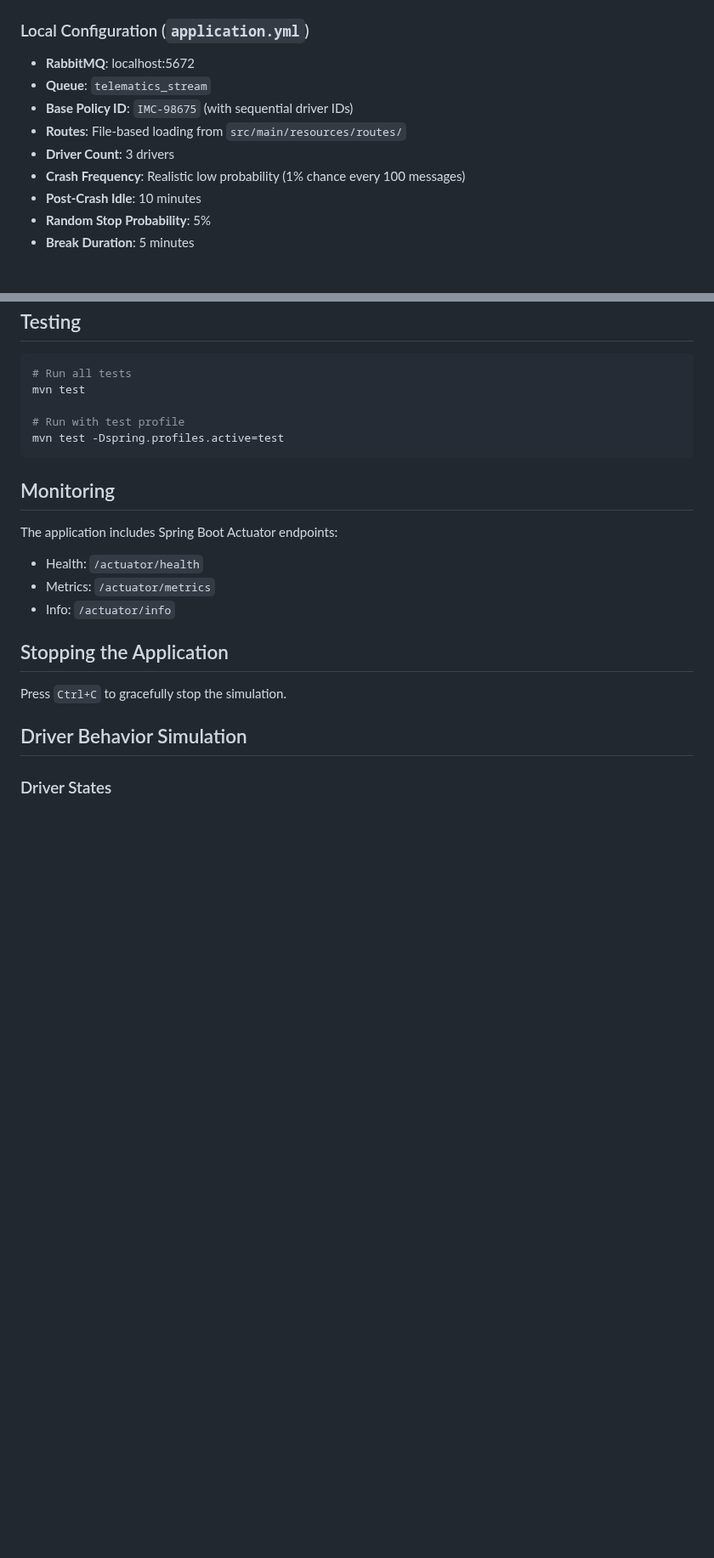
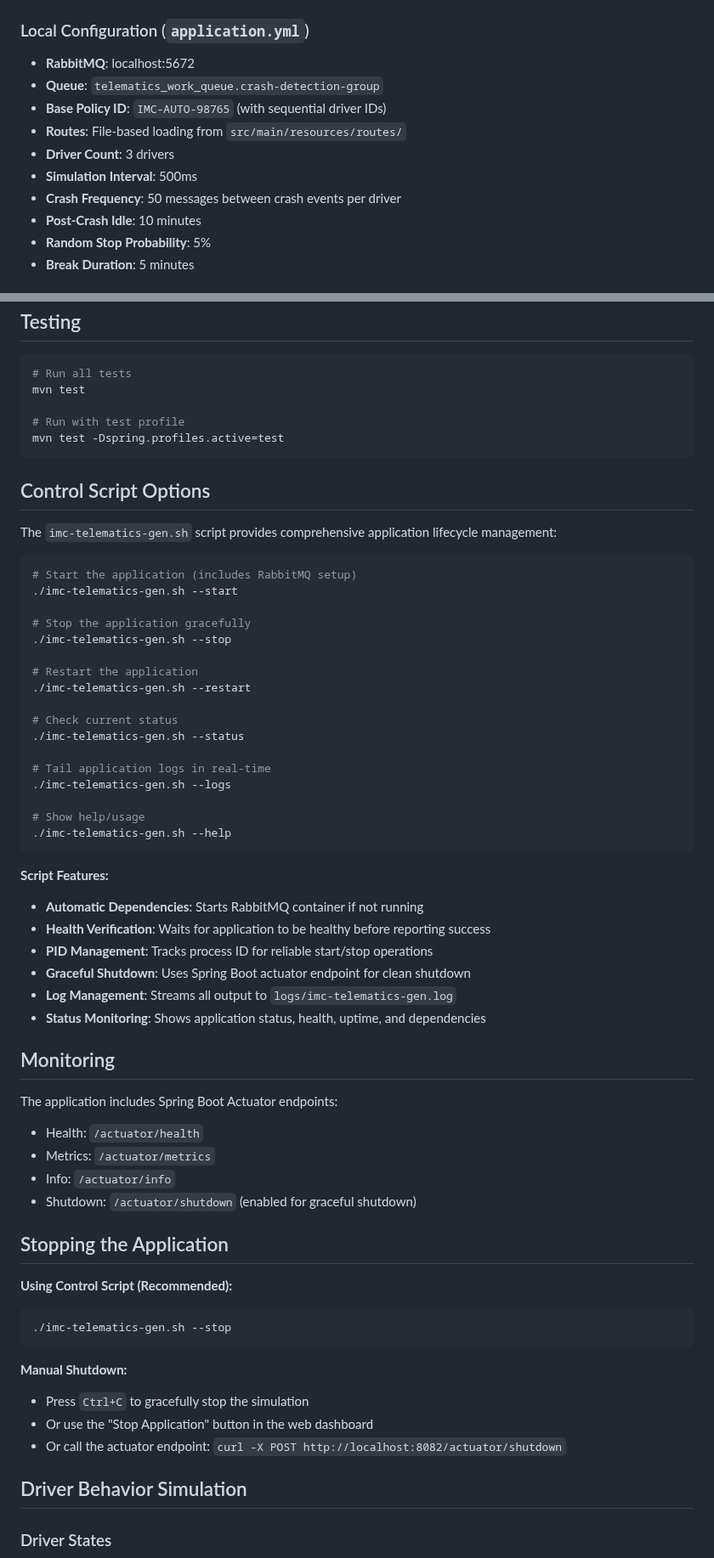
Before and after one commit to dbbaskette/imc-telematics-gen, a Markdown page: README.md, 2 parts joined by grey strips. Shown at 85% size. GitHub-like rendering; blank space fills up the shorter version.

````diff
--- a/README.md
+++ b/README.md
@@ -142,11 +154,12 @@ Use the RouteGenerator utility to create new route files using the OpenRouteServ
 
 ### Local Configuration (`application.yml`)
 - **RabbitMQ**: localhost:5672
-- **Queue**: `telematics_stream`
-- **Base Policy ID**: `IMC-98675` (with sequential driver IDs)
+- **Queue**: `telematics_work_queue.crash-detection-group`
+- **Base Policy ID**: `IMC-AUTO-98765` (with sequential driver IDs)
 - **Routes**: File-based loading from `src/main/resources/routes/`
 - **Driver Count**: 3 drivers
-- **Crash Frequency**: Realistic low probability (1% chance every 100 messages)
+- **Simulation Interval**: 500ms
+- **Crash Frequency**: 50 messages between crash events per driver
 - **Post-Crash Idle**: 10 minutes
 - **Random Stop Probability**: 5%
 - **Break Duration**: 5 minutes
@@ -242,16 +255,57 @@ mvn test
 mvn test -Dspring.profiles.active=test
 ```
 
+## Control Script Options
+
+The `imc-telematics-gen.sh` script provides comprehensive application lifecycle management:
+
+```bash
+# Start the application (includes RabbitMQ setup)
+./imc-telematics-gen.sh --start
+
+# Stop the application gracefully
+./imc-telematics-gen.sh --stop
+
+# Restart the application
+./imc-telematics-gen.sh --restart
+
+# Check current status
+./imc-telematics-gen.sh --status
+
+# Tail application logs in real-time
+./imc-telematics-gen.sh --logs
+
+# Show help/usage
+./imc-telematics-gen.sh --help
+```
+
+**Script Features:**
+- **Automatic Dependencies**: Starts RabbitMQ container if not running
+- **Health Verification**: Waits for application to be healthy before reporting success
+- **PID Management**: Tracks process ID for reliable start/stop operations
+- **Graceful Shutdown**: Uses Spring Boot actuator endpoint for clean shutdown
+- **Log Management**: Streams all output to `logs/imc-telematics-gen.log`
+- **Status Monitoring**: Shows application status, health, uptime, and dependencies
+
 ## Monitoring
 
 The application includes Spring Boot Actuator endpoints:
 - Health: `/actuator/health`
 - Metrics: `/actuator/metrics`
 - Info: `/actuator/info`
+- Shutdown: `/actuator/shutdown` (enabled for graceful shutdown)
 
 ## Stopping the Application
 
-Press `Ctrl+C` to gracefully stop the simulation.
+**Using Control Script (Recommended):**
+```bash
+./imc-telematics-gen.sh --stop
+```
+
+**Manual Shutdown:**
+- Press `Ctrl+C` to gracefully stop the simulation
+- Or use the "Stop Application" button in the web dashboard
+- Or call the actuator endpoint: `curl -X POST http://localhost:8082/actuator/shutdown`
 
 ## Driver Behavior Simulation
 
````
Also changed, not shown: other parts of README.md (+23 -11 lines).
